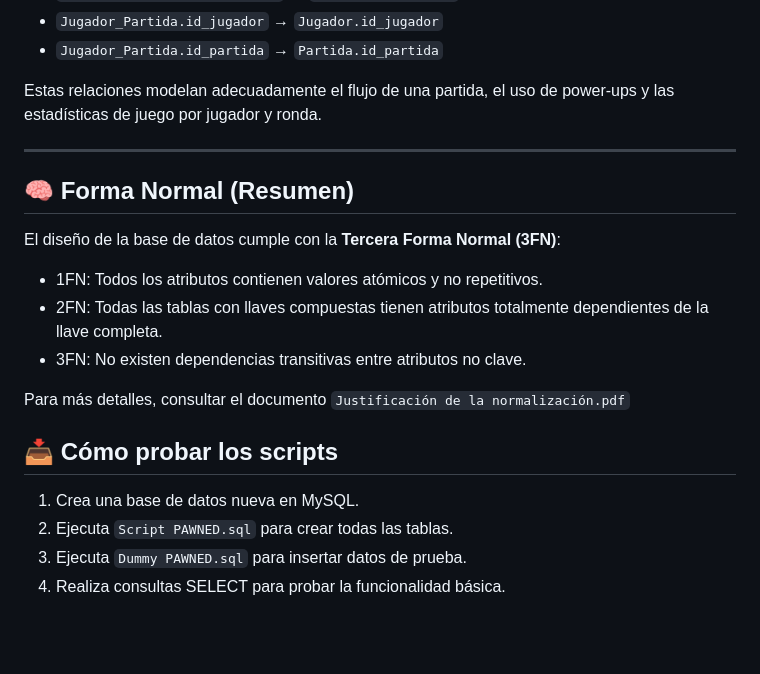
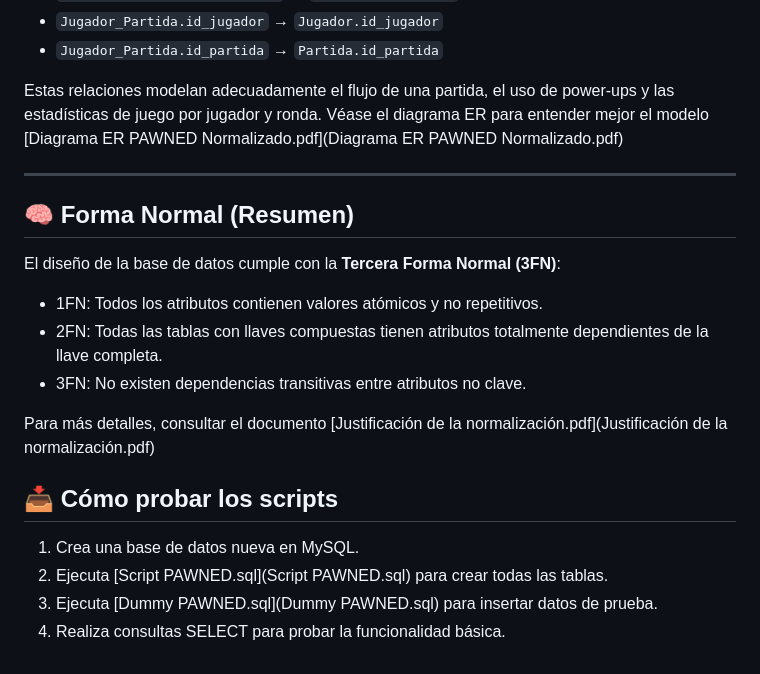
Before and after one commit to A01752391/Videojuego, a Markdown page: Base de Datos/5. Ejercicio de creación de una base de datos relacional en MySQL para el reto.md, the part around the change. Drawn GitHub-style; blank space fills up the shorter version.

```diff
--- a/Base de Datos/5. Ejercicio de creación de una base de datos relacional en MySQL para el reto.md
+++ b/Base de Datos/5. Ejercicio de creación de una base de datos relacional en MySQL para el reto.md
@@ -55,7 +55,7 @@ Las llaves foráneas (`FOREIGN KEY`) se utilizan para asegurar la integridad ref
 - `Jugador_Partida.id_jugador` → `Jugador.id_jugador`
 - `Jugador_Partida.id_partida` → `Partida.id_partida`
 
-Estas relaciones modelan adecuadamente el flujo de una partida, el uso de power-ups y las estadísticas de juego por jugador y ronda.
+Estas relaciones modelan adecuadamente el flujo de una partida, el uso de power-ups y las estadísticas de juego por jugador y ronda. Véase el diagrama ER para entender mejor el modelo [Diagrama ER PAWNED Normalizado.pdf](Diagrama ER PAWNED Normalizado.pdf)
 
 ---
 
@@ -67,11 +67,11 @@ El diseño de la base de datos cumple con la **Tercera Forma Normal (3FN)**:
 - 2FN: Todas las tablas con llaves compuestas tienen atributos totalmente dependientes de la llave completa.
 - 3FN: No existen dependencias transitivas entre atributos no clave.
 
-Para más detalles, consultar el documento `Justificación de la normalización.pdf`
+Para más detalles, consultar el documento [Justificación de la normalización.pdf](Justificación de la normalización.pdf)
 
 ## 📥 Cómo probar los scripts
 
 1. Crea una base de datos nueva en MySQL.
-2. Ejecuta `Script PAWNED.sql` para crear todas las tablas.
-3. Ejecuta `Dummy PAWNED.sql` para insertar datos de prueba.
+2. Ejecuta [Script PAWNED.sql](Script PAWNED.sql) para crear todas las tablas.
+3. Ejecuta [Dummy PAWNED.sql](Dummy PAWNED.sql) para insertar datos de prueba.
 4. Realiza consultas SELECT para probar la funcionalidad básica.
```
